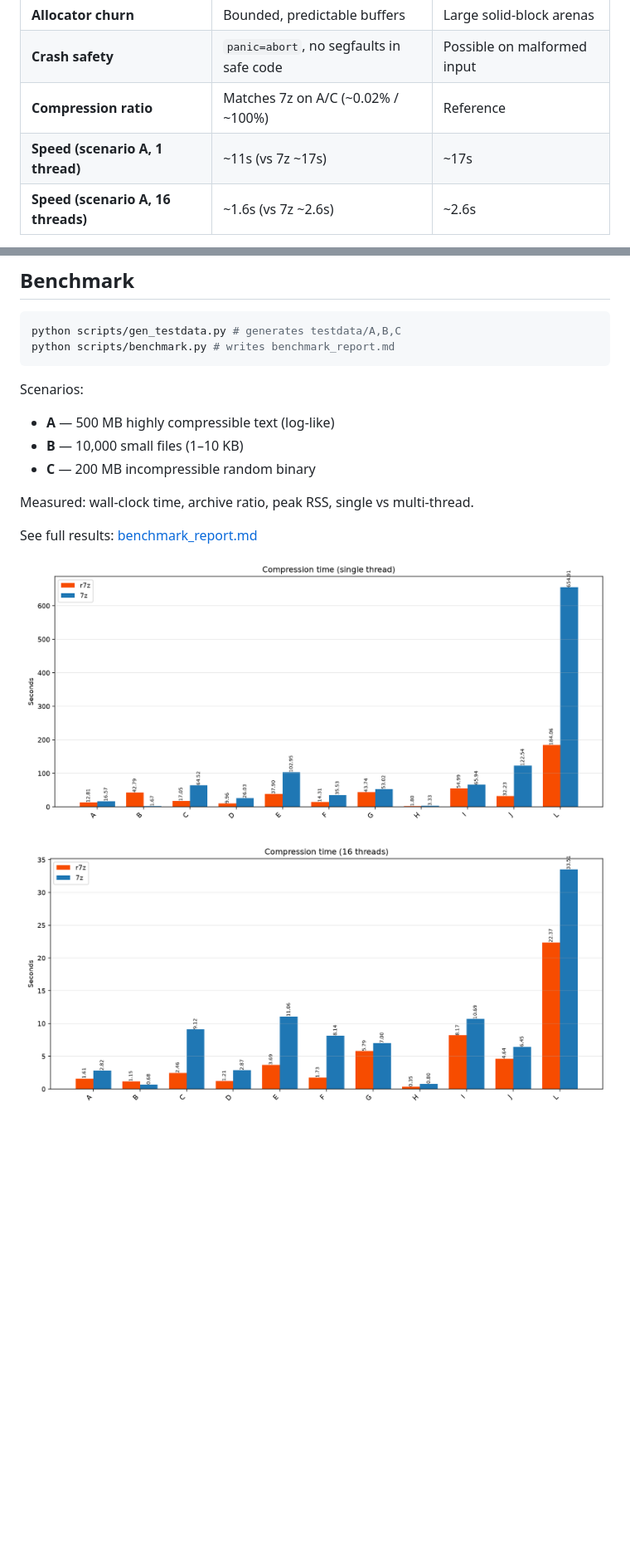
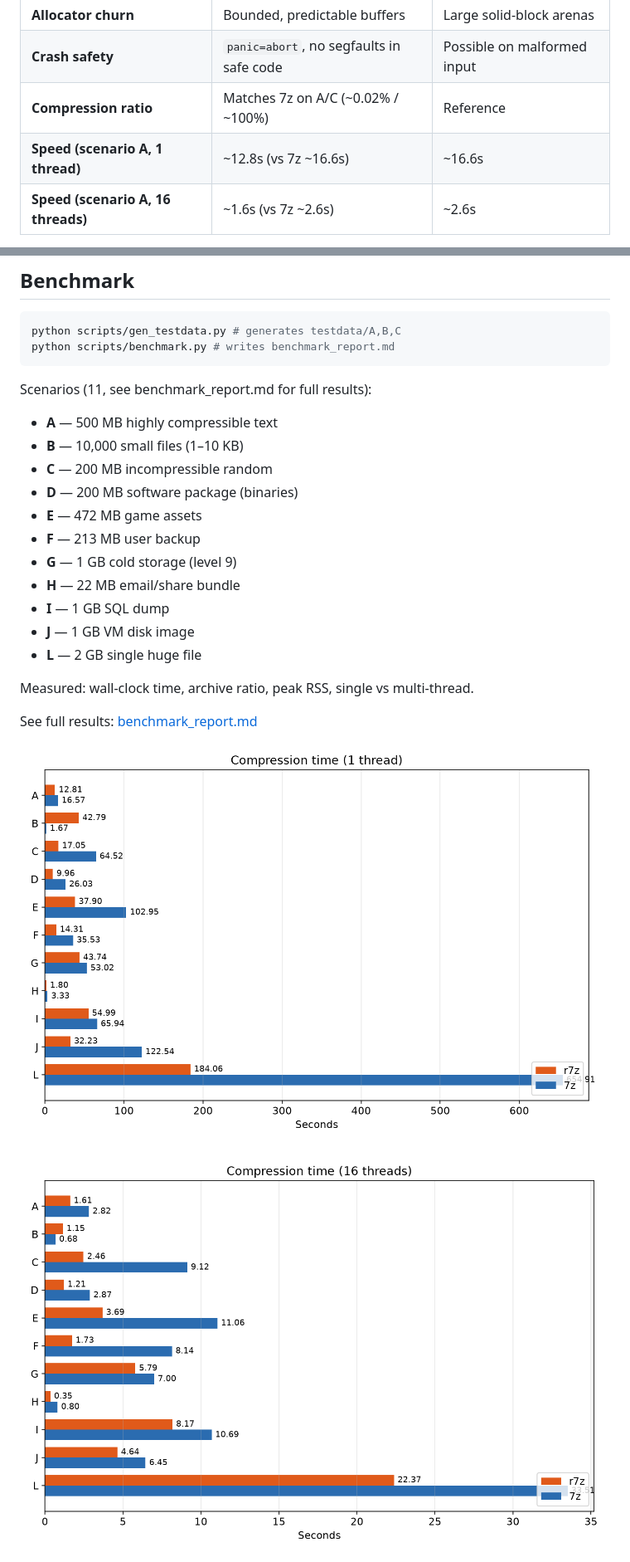
Before and after one commit to WhAnci/r7z, a Markdown page: README.md, 2 parts joined by grey strips. Shown at 83% size. Rendered like a GitHub page; pictures changed too: docs/images/bench_time_compress_16t.png, docs/images/bench_time_compress_1t.png; blank space fills up the shorter version.

````diff
--- a/README.md
+++ b/README.md
@@ -22,7 +22,7 @@
 | **Allocator churn** | Bounded, predictable buffers | Large solid-block arenas |
 | **Crash safety** | `panic=abort`, no segfaults in safe code | Possible on malformed input |
 | **Compression ratio** | Matches 7z on A/C (~0.02% / ~100%) | Reference |
-| **Speed (scenario A, 1 thread)** | ~11s (vs 7z ~17s) | ~17s |
+| **Speed (scenario A, 1 thread)** | ~12.8s (vs 7z ~16.6s) | ~16.6s |
 | **Speed (scenario A, 16 threads)** | ~1.6s (vs 7z ~2.6s) | ~2.6s |
 
 > **Honest summary:** with the `sevenz-turbo` backend, `r7z` now **beats** 7-Zip
@@ -86,10 +86,18 @@ python scripts/gen_testdata.py # generates testdata/A,B,C
 python scripts/benchmark.py # writes benchmark_report.md
 ```
 
-Scenarios:
-- **A** — 500 MB highly compressible text (log-like)
+Scenarios (11, see benchmark_report.md for full results):
+- **A** — 500 MB highly compressible text
 - **B** — 10,000 small files (1–10 KB)
-- **C** — 200 MB incompressible random binary
+- **C** — 200 MB incompressible random
+- **D** — 200 MB software package (binaries)
+- **E** — 472 MB game assets
+- **F** — 213 MB user backup
+- **G** — 1 GB cold storage (level 9)
+- **H** — 22 MB email/share bundle
+- **I** — 1 GB SQL dump
+- **J** — 1 GB VM disk image
+- **L** — 2 GB single huge file
 
 Measured: wall-clock time, archive ratio, peak RSS, single vs multi-thread.
 
````
Also changed, not shown: other parts of README.md (+2 -2 lines), README.ko.md (+1 -1 lines), README.zh.md (+1 -1 lines), docs/images/bench_memory.png, docs/images/bench_speedup.png, docs/images/bench_time_decompress.png, 1 other file.
